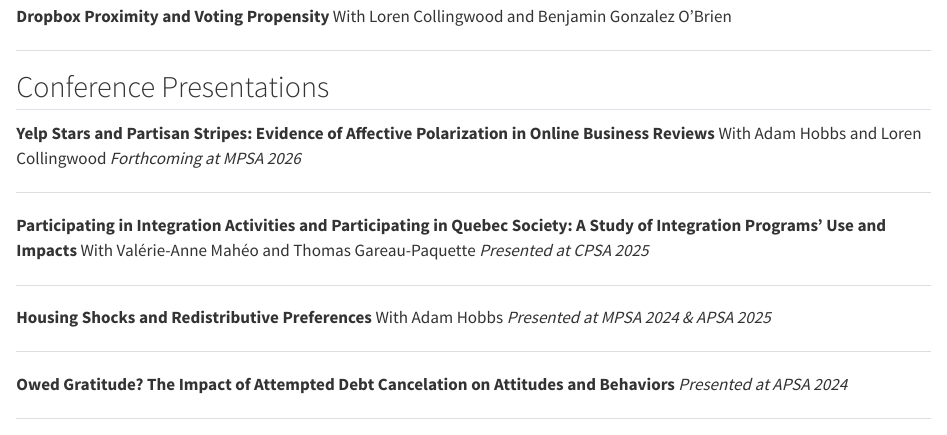
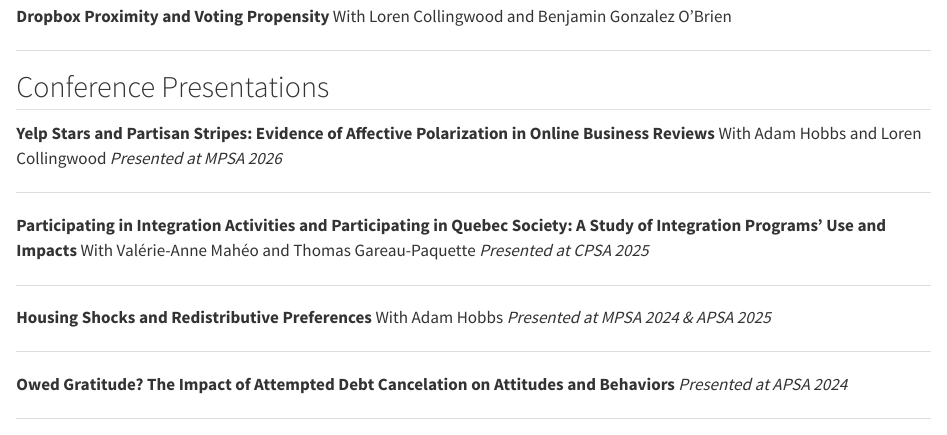
Before and after one commit to aross005/alexrosspolisci.github.io, a Quarto document (projects.qmd): the page in a window 1100 px wide, from 1060 px down. Rendered offline with R 4.5, knitr and Pandoc in place of Quarto, with nearby package versions.

Commit message:
Change MPSA 2026 presentation from forthcoming to presented
Co-Authored-By: Claude Opus 4.6 (1M context) <noreply@anthropic.com>

```diff
--- a/projects.qmd
+++ b/projects.qmd
@@ -64,7 +64,7 @@ With Loren Collingwood and Benjamin Gonzalez O'Brien
 
 **Yelp Stars and Partisan Stripes: Evidence of Affective Polarization in Online Business Reviews**
 With Adam Hobbs and Loren Collingwood
-*Forthcoming at MPSA 2026*
+*Presented at MPSA 2026*
 
 ---
 
```
Also changed, not shown: docs/search.json, files/Alex_CV.pdf, 2 other files.
